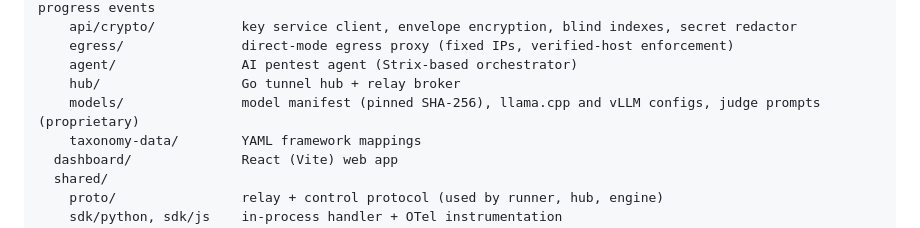
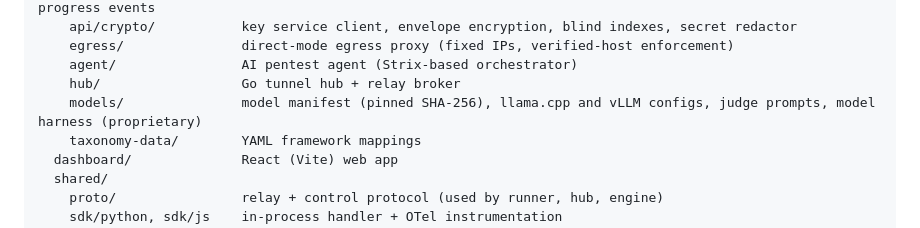
Before and after one commit to Rushi-Balapure/Insidia-Labs, a Markdown page: plans/00-master-plan.md, the part around the change. Rendered like a GitHub page.

Commit message:
List the model harness in the engine/models layout.
Co-authored-by: Cursor <cursoragent@cursor.com>

```diff
--- a/plans/00-master-plan.md
+++ b/plans/00-master-plan.md
@@ -323,7 +323,7 @@ Insidia-Labs/
     egress/               direct-mode egress proxy (fixed IPs, verified-host enforcement)
     agent/                AI pentest agent (Strix-based orchestrator)
     hub/                  Go tunnel hub + relay broker
-    models/               model manifest (pinned SHA-256), llama.cpp and vLLM configs, judge prompts (proprietary)
+    models/               model manifest (pinned SHA-256), llama.cpp and vLLM configs, judge prompts, model harness (proprietary)
     taxonomy-data/        YAML framework mappings
   dashboard/              React (Vite) web app
   shared/
```
